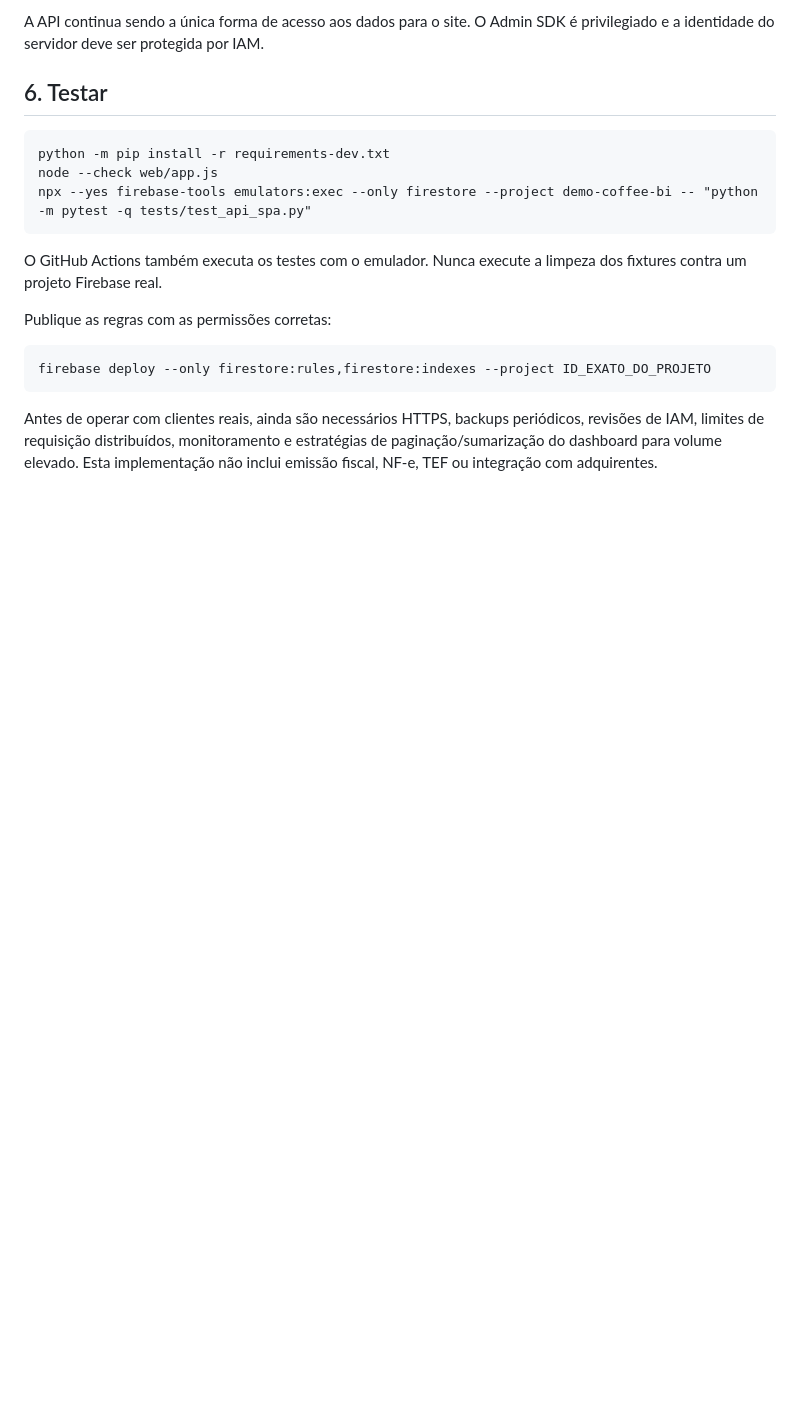
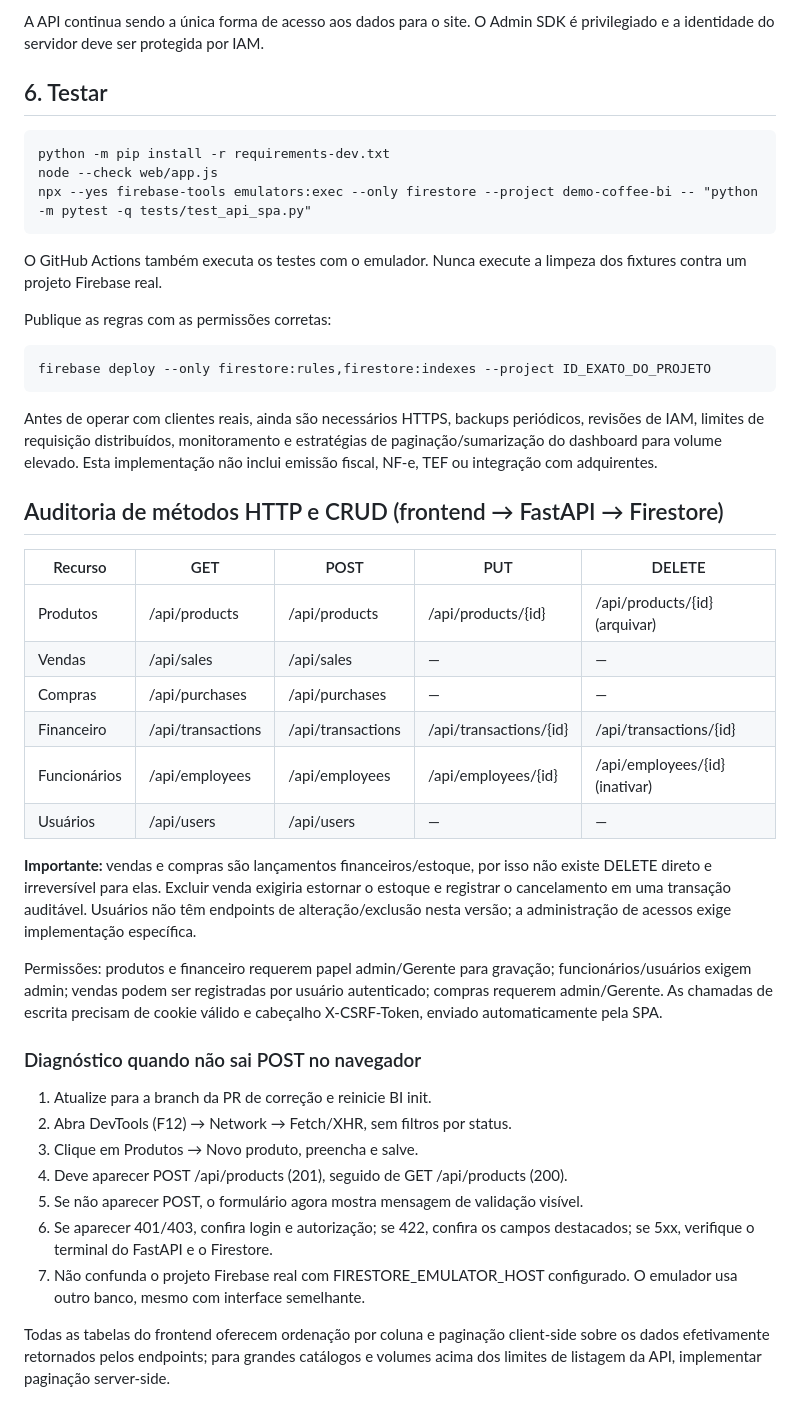
Before and after one commit to DamiaoArth/coffee-BI, a Markdown page: docs/SPA.md, the part around the change. Drawn GitHub-style; blank space fills up the shorter version.

Commit message:
docs(crud): documentar endpoints, métodos, permissões e diagnóstico de POST ausente

```diff
--- a/docs/SPA.md
+++ b/docs/SPA.md
@@ -120,3 +120,41 @@ Publique as regras com as permissões corretas:
     firebase deploy --only firestore:rules,firestore:indexes --project ID_EXATO_DO_PROJETO
 
 Antes de operar com clientes reais, ainda são necessários HTTPS, backups periódicos, revisões de IAM, limites de requisição distribuídos, monitoramento e estratégias de paginação/sumarização do dashboard para volume elevado. Esta implementação não inclui emissão fiscal, NF-e, TEF ou integração com adquirentes.
+
+
+## Auditoria de métodos HTTP e CRUD (frontend → FastAPI → Firestore)
+
+| Recurso | GET | POST | PUT | DELETE |
+|---|---|---|---|---|
+| Produtos | /api/products | /api/products | /api/products/{id} | /api/products/{id} (arquivar) |
+| Vendas | /api/sales | /api/sales | — | — |
+| Compras | /api/purchases | /api/purchases | — | — |
+| Financeiro | /api/transactions | /api/transactions | /api/transactions/{id} | /api/transactions/{id} |
+| Funcionários | /api/employees | /api/employees | /api/employees/{id} | /api/employees/{id} (inativar) |
+| Usuários | /api/users | /api/users | — | — |
+
+**Importante:** vendas e compras são lançamentos financeiros/estoque, por isso não existe
+DELETE direto e irreversível para elas. Excluir venda exigiria estornar o estoque e
+registrar o cancelamento em uma transação auditável. Usuários não têm endpoints de
+alteração/exclusão nesta versão; a administração de acessos exige implementação específica.
+
+Permissões: produtos e financeiro requerem papel admin/Gerente para gravação;
+funcionários/usuários exigem admin; vendas podem ser registradas por usuário
+autenticado; compras requerem admin/Gerente. As chamadas de escrita precisam de
+cookie válido e cabeçalho X-CSRF-Token, enviado automaticamente pela SPA.
+
+### Diagnóstico quando não sai POST no navegador
+
+1. Atualize para a branch da PR de correção e reinicie BI init.
+2. Abra DevTools (F12) → Network → Fetch/XHR, sem filtros por status.
+3. Clique em Produtos → Novo produto, preencha e salve.
+4. Deve aparecer POST /api/products (201), seguido de GET /api/products (200).
+5. Se não aparecer POST, o formulário agora mostra mensagem de validação visível.
+6. Se aparecer 401/403, confira login e autorização; se 422, confira os campos
+   destacados; se 5xx, verifique o terminal do FastAPI e o Firestore.
+7. Não confunda o projeto Firebase real com FIRESTORE_EMULATOR_HOST configurado.
+   O emulador usa outro banco, mesmo com interface semelhante.
+
+Todas as tabelas do frontend oferecem ordenação por coluna e paginação client-side
+sobre os dados efetivamente retornados pelos endpoints; para grandes catálogos e
+volumes acima dos limites de listagem da API, implementar paginação server-side.
```
